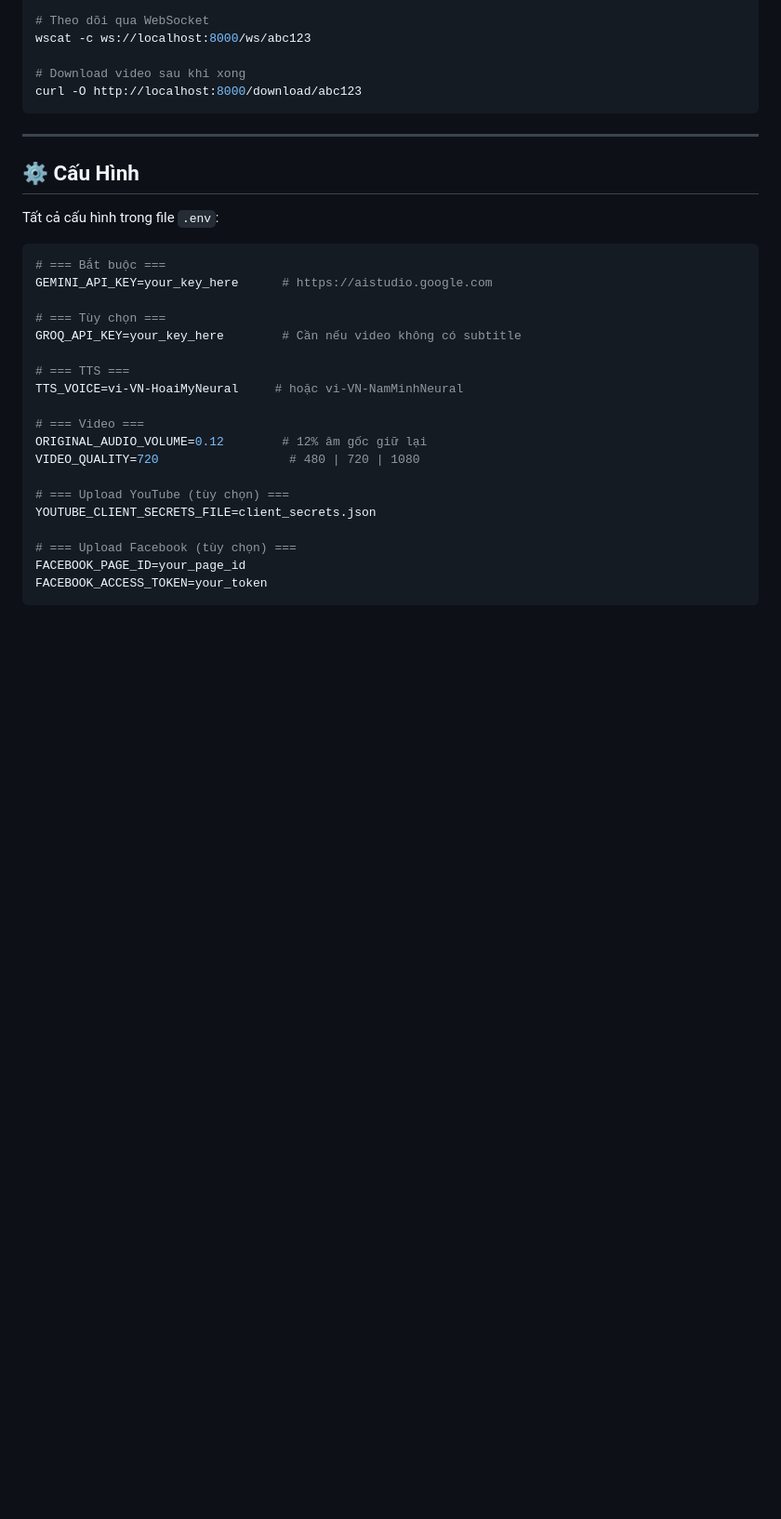
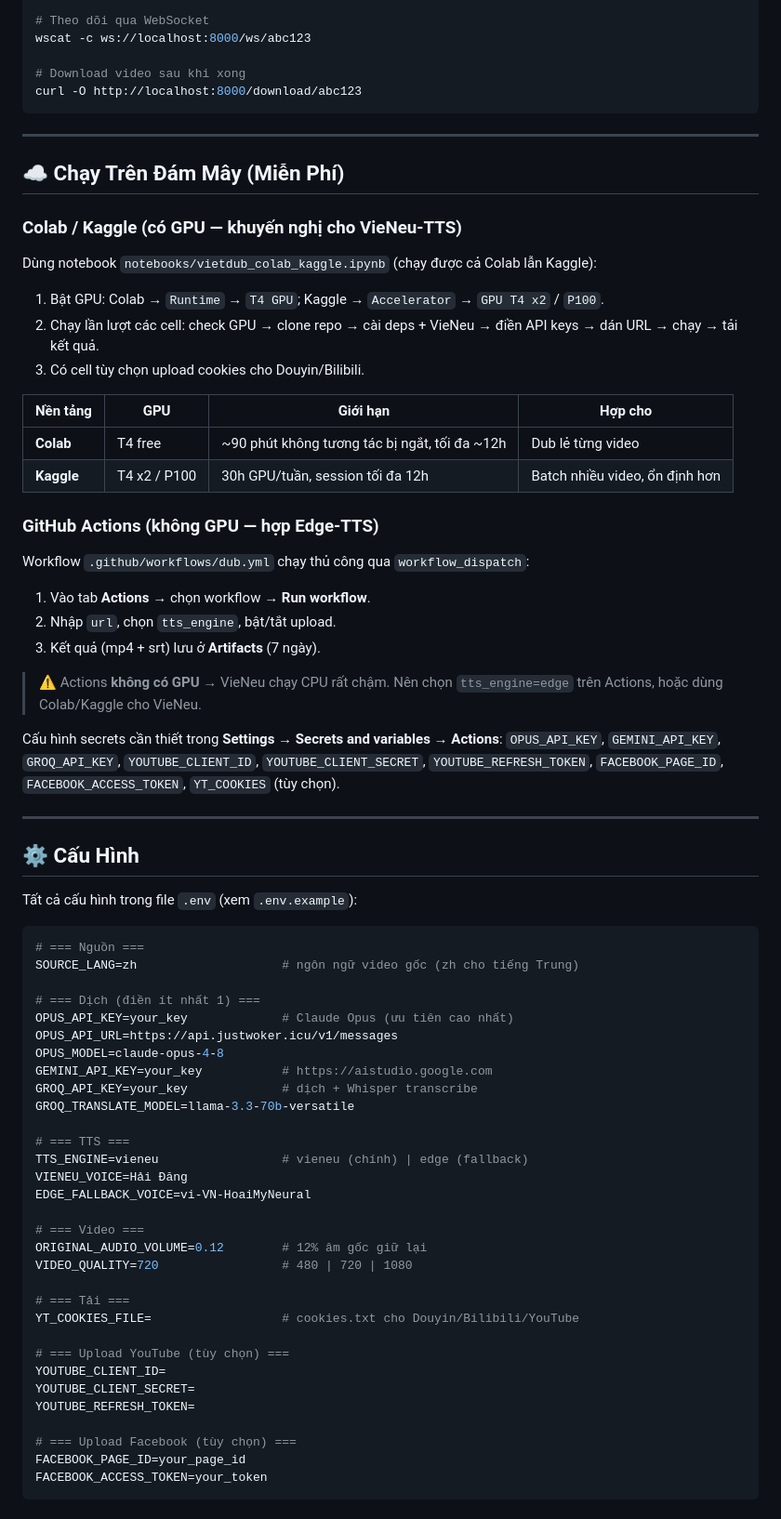
Before and after one commit to amobeardat-a11y/AI-DUB-Video, a Markdown page: README.md, the part around one of its changes. Shown at 93% size. Rendered like a GitHub page; blank space fills up the shorter version.

Commit message:
Add multi-platform download, Chinese source, Colab/Kaggle notebook

````diff
--- a/README.md
+++ b/README.md
@@ -157,26 +172,67 @@ curl -O http://localhost:8000/download/abc123
 
 ---
 
+## ☁️ Chạy Trên Đám Mây (Miễn Phí)
+
+### Colab / Kaggle (có GPU — khuyến nghị cho VieNeu-TTS)
+
+Dùng notebook `notebooks/vietdub_colab_kaggle.ipynb` (chạy được cả Colab lẫn Kaggle):
+
+1. Bật GPU: Colab → `Runtime` → `T4 GPU`; Kaggle → `Accelerator` → `GPU T4 x2` / `P100`.
+2. Chạy lần lượt các cell: check GPU → clone repo → cài deps + VieNeu → điền API keys → dán URL → chạy → tải kết quả.
+3. Có cell tùy chọn upload cookies cho Douyin/Bilibili.
+
+| Nền tảng | GPU | Giới hạn | Hợp cho |
+|---|---|---|---|
+| **Colab** | T4 free | ~90 phút không tương tác bị ngắt, tối đa ~12h | Dub lẻ từng video |
+| **Kaggle** | T4 x2 / P100 | 30h GPU/tuần, session tối đa 12h | Batch nhiều video, ổn định hơn |
+
+### GitHub Actions (không GPU — hợp Edge-TTS)
+
+Workflow `.github/workflows/dub.yml` chạy thủ công qua `workflow_dispatch`:
+
+1. Vào tab **Actions** → chọn workflow → **Run workflow**.
+2. Nhập `url`, chọn `tts_engine`, bật/tắt upload.
+3. Kết quả (mp4 + srt) lưu ở **Artifacts** (7 ngày).
+
+> ⚠️ Actions **không có GPU** → VieNeu chạy CPU rất chậm. Nên chọn `tts_engine=edge` trên Actions, hoặc dùng Colab/Kaggle cho VieNeu.
+
+Cấu hình secrets cần thiết trong **Settings → Secrets and variables → Actions**: `OPUS_API_KEY`, `GEMINI_API_KEY`, `GROQ_API_KEY`, `YOUTUBE_CLIENT_ID`, `YOUTUBE_CLIENT_SECRET`, `YOUTUBE_REFRESH_TOKEN`, `FACEBOOK_PAGE_ID`, `FACEBOOK_ACCESS_TOKEN`, `YT_COOKIES` (tùy chọn).
+
+---
+
 ## ⚙️ Cấu Hình
 
-Tất cả cấu hình trong file `.env`:
+Tất cả cấu hình trong file `.env` (xem `.env.example`):
 
 ```env
-# === Bắt buộc ===
-GEMINI_API_KEY=your_key_here      # https://aistudio.google.com
+# === Nguồn ===
+SOURCE_LANG=zh                    # ngôn ngữ video gốc (zh cho tiếng Trung)
 
-# === Tùy chọn ===
-GROQ_API_KEY=your_key_here        # Cần nếu video không có subtitle
+# === Dịch (điền ít nhất 1) ===
+OPUS_API_KEY=your_key             # Claude Opus (ưu tiên cao nhất)
+OPUS_API_URL=https://api.justwoker.icu/v1/messages
+OPUS_MODEL=claude-opus-4-8
+GEMINI_API_KEY=your_key           # https://aistudio.google.com
+GROQ_API_KEY=your_key             # dịch + Whisper transcribe
+GROQ_TRANSLATE_MODEL=llama-3.3-70b-versatile
 
 # === TTS ===
-TTS_VOICE=vi-VN-HoaiMyNeural     # hoặc vi-VN-NamMinhNeural
+TTS_ENGINE=vieneu                 # vieneu (chính) | edge (fallback)
+VIENEU_VOICE=Hải Đăng
+EDGE_FALLBACK_VOICE=vi-VN-HoaiMyNeural
 
 # === Video ===
 ORIGINAL_AUDIO_VOLUME=0.12        # 12% âm gốc giữ lại
-VIDEO_QUALITY=720                  # 480 | 720 | 1080
+VIDEO_QUALITY=720                 # 480 | 720 | 1080
+
+# === Tải ===
+YT_COOKIES_FILE=                  # cookies.txt cho Douyin/Bilibili/YouTube
 
 # === Upload YouTube (tùy chọn) ===
-YOUTUBE_CLIENT_SECRETS_FILE=client_secrets.json
+YOUTUBE_CLIENT_ID=
+YOUTUBE_CLIENT_SECRET=
+YOUTUBE_REFRESH_TOKEN=
 
 # === Upload Facebook (tùy chọn) ===
 FACEBOOK_PAGE_ID=your_page_id
````
Also changed, not shown: other parts of README.md (+42 -26 lines).
